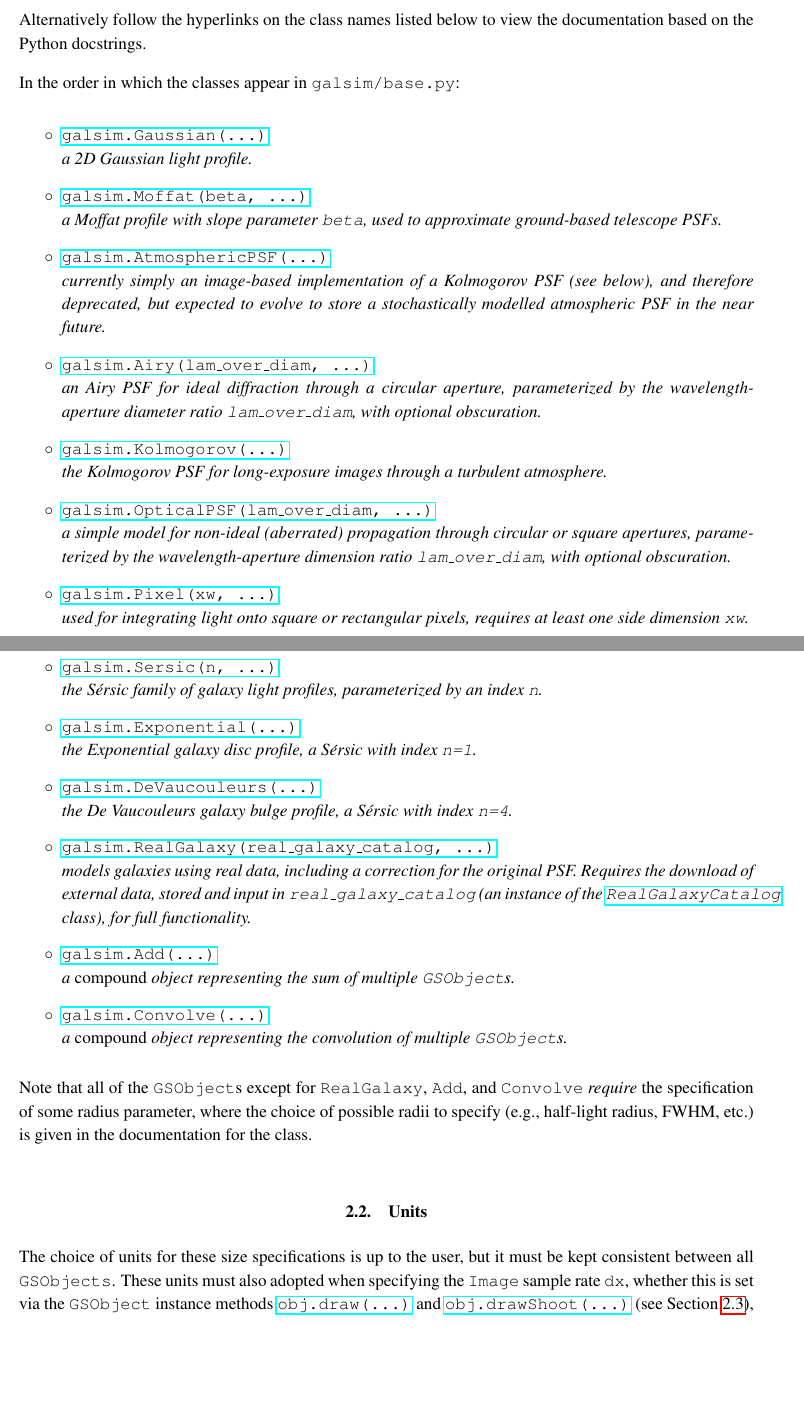
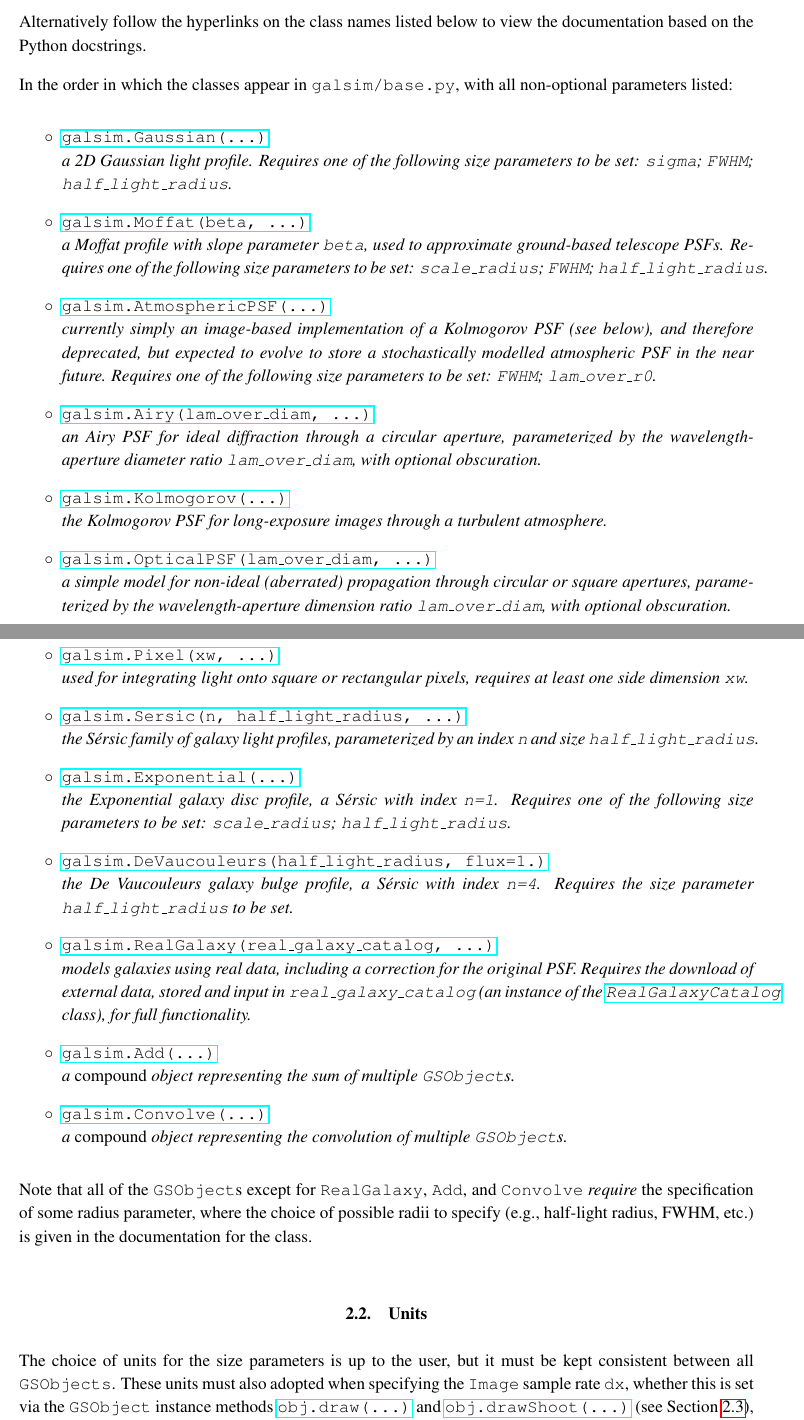
Before and after one commit to GalSim-developers/GalSim, a LaTeX paper (doc/ref/GalSim_Quick_Reference.tex): two parts of pages 3 and 4 of 12, joined at a grey line, cut so that both start at the same text, the shorter picture padded with empty space. Compiled offline with pdfLaTeX.

Commit message:
add more info / improved size stuff for GSObjects (#236)

```diff
--- a/doc/ref/GalSim_Quick_Reference.tex
+++ b/doc/ref/GalSim_Quick_Reference.tex
@@ -120,21 +120,26 @@ the class names listed below to view the documentation based
 on the Python docstrings.
 
 In the order in which
-the classes appear in {\tt galsim/base.py}:
+the classes appear in {\tt galsim/base.py}, with all non-optional
+parameters listed:
 \begin{itemize}
 \item[$\circ$]
   \href{http://galsim-developers.github.com/GalSim/classgalsim_1_1base_1_1_gaussian.html}{\texttt{galsim.Gaussian(...)}}
-  \newline \emph{a 2D Gaussian light profile.}
+  \newline \emph{a 2D Gaussian light profile. Requires one of the
+    following size parameters to be set: \texttt{sigma}; \texttt{FWHM}; \texttt{half\_light\_radius}.}
 \item[$\circ$]
   \href{http://galsim-developers.github.com/GalSim/classgalsim_1_1base_1_1_moffat.html}{\texttt{galsim.Moffat(beta,
     ...)}}
   \newline \emph{a Moffat profile with slope parameter \texttt{beta}, used to approximate ground-based
-    telescope PSFs.}
+    telescope PSFs. Requires one of the
+    following size parameters to be set: \texttt{scale\_radius}; \texttt{FWHM}; \texttt{half\_light\_radius}.}
 \item[$\circ$]
   \href{http://galsim-developers.github.com/GalSim/classgalsim_1_1base_1_1_atmospheric_p_s_f.html}{\texttt{galsim.AtmosphericPSF(...)}}
   \newline \emph{currently simply an image-based
   implementation of a Kolmogorov PSF (see below), and therefore deprecated, but expected to evolve to
-  store a stochastically modelled atmospheric PSF in the near future.}
+  store a stochastically modelled atmospheric PSF in the near future.
+Requires one of the
+    following size parameters to be set: \texttt{FWHM}; \texttt{lam\_over\_r0}.}
 \item[$\circ$]
   \href{http://galsim-developers.github.com/GalSim/classgalsim_1_1base_1_1_airy.html}{\texttt{galsim.Airy(lam\_over\_diam,
       ...)}} \newline \emph{an Airy PSF for ideal diffraction
@@ -154,14 +159,19 @@ the classes appear in {\tt galsim/base.py}:
   rectangular pixels, requires at least one side dimension \texttt{xw}.}
 \item[$\circ$]
   \href{http://galsim-developers.github.com/GalSim/classgalsim_1_1base_1_1_sersic.html}{\texttt{galsim.Sersic(n,
-    ...)}} \newline\emph{ the S\'{e}rsic family of galaxy light
-  profiles, parameterized by an index \texttt{n}.}
+      half\_light\_radius, ...)}} \newline\emph{ the S\'{e}rsic family of galaxy light
+  profiles, parameterized by an index \texttt{n} and size \texttt{half\_light\_radius}.}
 \item[$\circ$]
   \href{http://galsim-developers.github.com/GalSim/classgalsim_1_1base_1_1_exponential.html}{\texttt{galsim.Exponential(...)}}
-  \newline \emph{the Exponential galaxy disc profile, a S\'{e}rsic with index \texttt{n=1}.}
+  \newline \emph{the Exponential galaxy disc profile, a S\'{e}rsic
+    with index \texttt{n=1}.  Requires one of the
+    following size parameters to be set: \texttt{scale\_radius}; \texttt{half\_light\_radius}.}
 \item[$\circ$]
-  \href{http://galsim-developers.github.com/GalSim/classgalsim_1_1base_1_1_de_vaucouleurs.html}{\texttt{galsim.DeVaucouleurs(...)}}
-  \newline \emph{the De Vaucouleurs galaxy bulge profile, a S\'{e}rsic with index \texttt{n=4}.}
+  \href{http://galsim-developers.github.com/GalSim/classgalsim_1_1base_1_1_de_vaucouleurs.html}{\texttt{galsim.DeVaucouleurs(half\_light\_radius,
+      flux=1.)}}
+  \newline \emph{the De Vaucouleurs galaxy bulge profile, a S\'{e}rsic
+    with index \texttt{n=4}.  Requires the size parameter
+    \texttt{half\_light\_radius} to be set.}
 \item[$\circ$]
   \href{http://galsim-developers.github.com/GalSim/classgalsim_1_1base_1_1_real_galaxy.html}{\texttt{galsim.RealGalaxy(real\_galaxy\_catalog,
       ...)}} \newline \emph{models galaxies using real
@@ -185,7 +195,7 @@ possible radii to specify (e.g., half-light radius, FWHM, etc.) is given in the
 the class.
 
 \subsection{Units}
-The choice of units for these size specifications is up to the user,
+The choice of units for the size parameters is up to the user,
 but it must be kept consistent between all \texttt{GSObjects}.  These
 units must also adopted when specifying the \texttt{Image} sample
 rate \texttt{dx}, whether this is set via the \texttt{GSObject}
```
Also changed, not shown: doc/GalSim_Quick_Reference.pdf.
